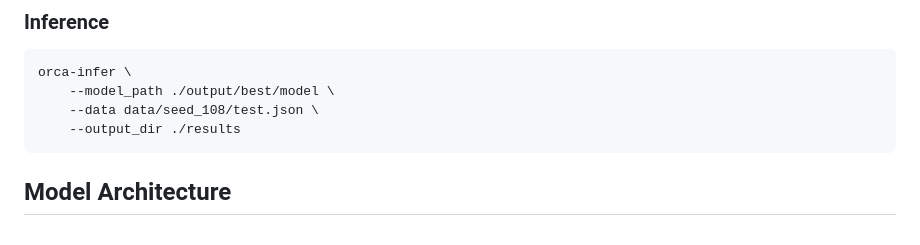
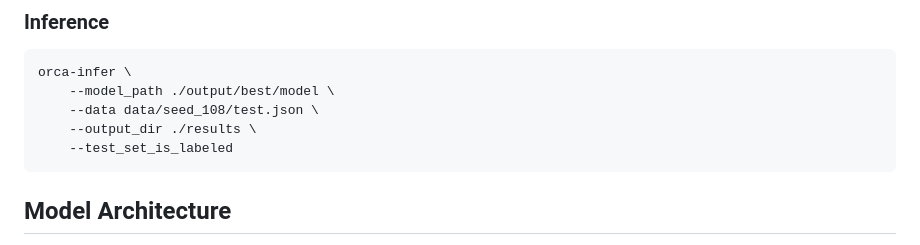
Before and after one commit to BUTSpeechFIT/ORCA, a Markdown page: README.md, the part around the change. Rendered like a GitHub page.

````diff
--- a/README.md
+++ b/README.md
@@ -72,7 +72,8 @@ orca-train \
 orca-infer \
     --model_path ./output/best/model \
     --data data/seed_108/test.json \
-    --output_dir ./results
+    --output_dir ./results \
+    --test_set_is_labeled
 ```
 
 ## Model Architecture
````
